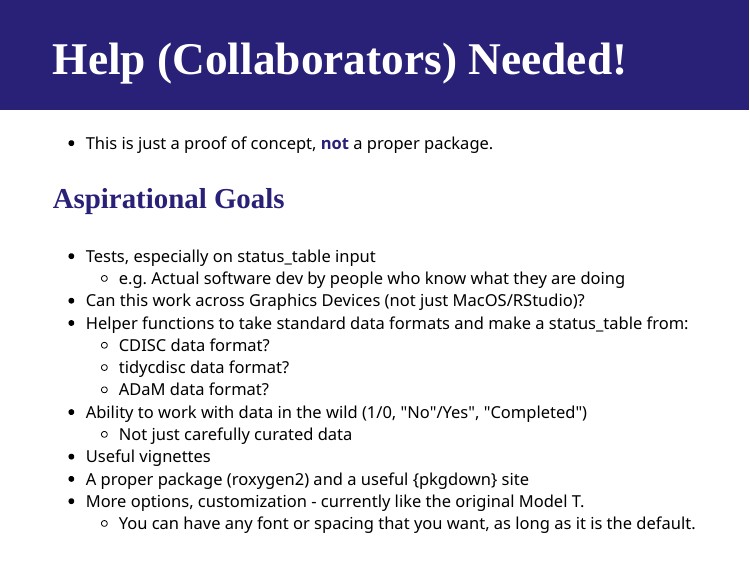
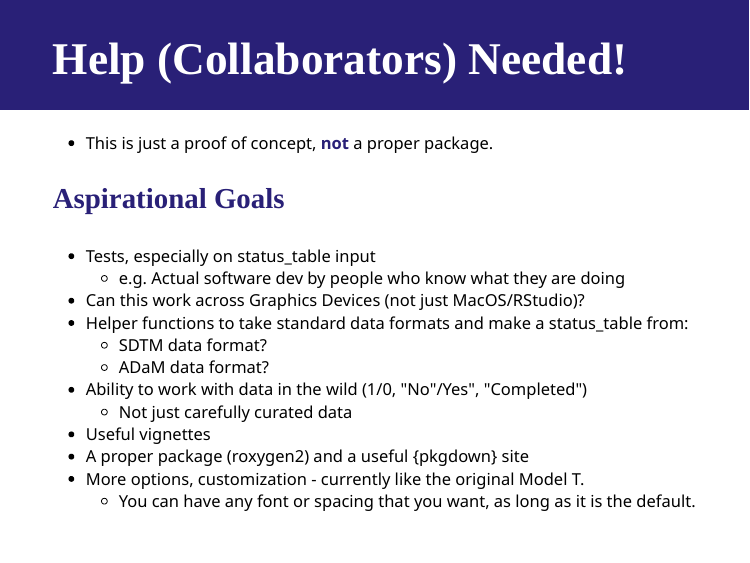
Before and after one commit to higgi13425/consort, an R Markdown document (themed_xaringan.Rmd): page 20 of 21. Rendered offline with R 4.5, knitr and Pandoc, with nearby package versions; the slides are laid out offline by our stand-in for remark.js, each with all of its steps uncovered, in fonts that may differ from those the slides ask for, and without slide numbers, shadows or browser add-ons; colours and fonts come from the style sheet that the author committed, because xaringanthemer is not installed.

Commit message:
updated functions, images copied

```diff
--- a/themed_xaringan.Rmd
+++ b/themed_xaringan.Rmd
@@ -274,8 +274,7 @@ class: header_background
   + e.g. Actual software dev by people who know what they are doing
 - Can this work across Graphics Devices (not just MacOS/RStudio)?
 - Helper functions to take standard data formats and make a status_table from:
-  + CDISC data format?
-  + tidycdisc data format?
+  + SDTM data format?
   + ADaM data format?
 - Ability to work with data in the wild (1/0, "No"/Yes", "Completed")
   + Not just carefully curated data
```
Also changed, not shown: functions.R (+1 -2 lines), themed_xaringan.html, 4 other files.
